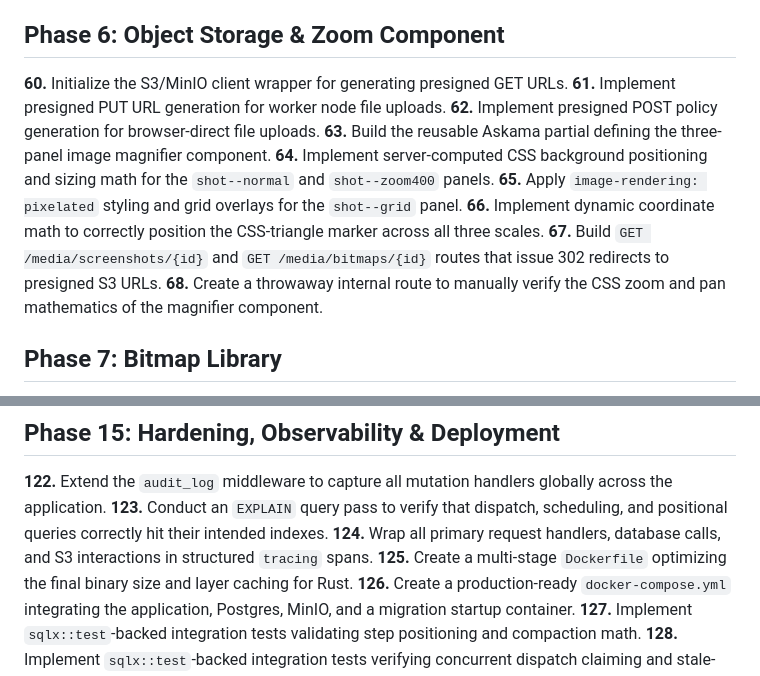
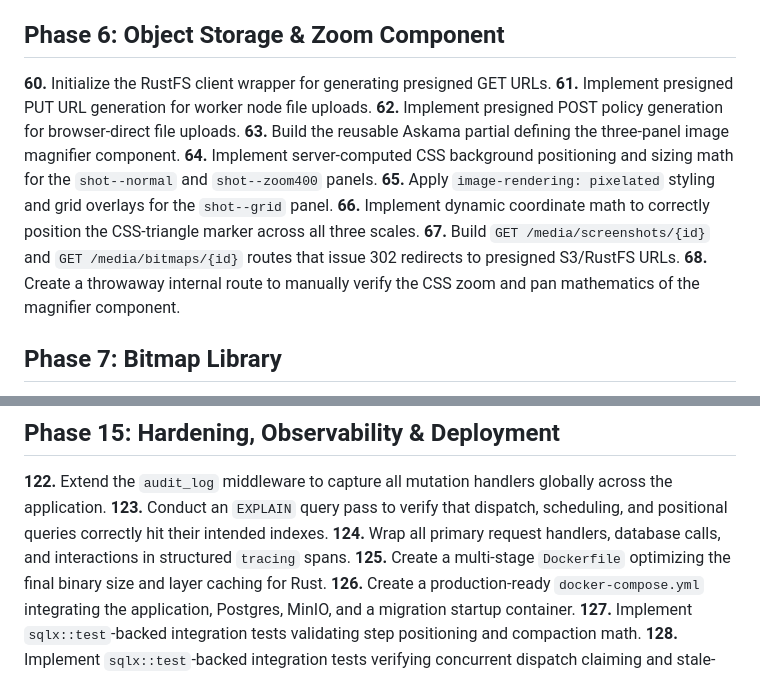
Before and after one commit to jonnygiger/DeskDispatch, a Markdown page: implementation_plan.md, 2 parts joined by grey strips. Rendered like a GitHub page.

```diff
--- a/implementation_plan.md
+++ b/implementation_plan.md
@@ -74,14 +74,14 @@
 
 ## Phase 6: Object Storage & Zoom Component
 
-**60.** Initialize the S3/MinIO client wrapper for generating presigned GET URLs.
+**60.** Initialize the RustFS client wrapper for generating presigned GET URLs.
 **61.** Implement presigned PUT URL generation for worker node file uploads.
 **62.** Implement presigned POST policy generation for browser-direct file uploads.
 **63.** Build the reusable Askama partial defining the three-panel image magnifier component.
 **64.** Implement server-computed CSS background positioning and sizing math for the `shot--normal` and `shot--zoom400` panels.
 **65.** Apply `image-rendering: pixelated` styling and grid overlays for the `shot--grid` panel.
 **66.** Implement dynamic coordinate math to correctly position the CSS-triangle marker across all three scales.
-**67.** Build `GET /media/screenshots/{id}` and `GET /media/bitmaps/{id}` routes that issue 302 redirects to presigned S3 URLs.
+**67.** Build `GET /media/screenshots/{id}` and `GET /media/bitmaps/{id}` routes that issue 302 redirects to presigned S3/RustFS URLs.
 **68.** Create a throwaway internal route to manually verify the CSS zoom and pan mathematics of the magnifier component.
 
 ## Phase 7: Bitmap Library
@@ -165,7 +165,7 @@
 
 **122.** Extend the `audit_log` middleware to capture all mutation handlers globally across the application.
 **123.** Conduct an `EXPLAIN` query pass to verify that dispatch, scheduling, and positional queries correctly hit their intended indexes.
-**124.** Wrap all primary request handlers, database calls, and S3 interactions in structured `tracing` spans.
+**124.** Wrap all primary request handlers, database calls, and  interactions in structured `tracing` spans.
 **125.** Create a multi-stage `Dockerfile` optimizing the final binary size and layer caching for Rust.
 **126.** Create a production-ready `docker-compose.yml` integrating the application, Postgres, MinIO, and a migration startup container.
 **127.** Implement `sqlx::test`-backed integration tests validating step positioning and compaction math.
```
